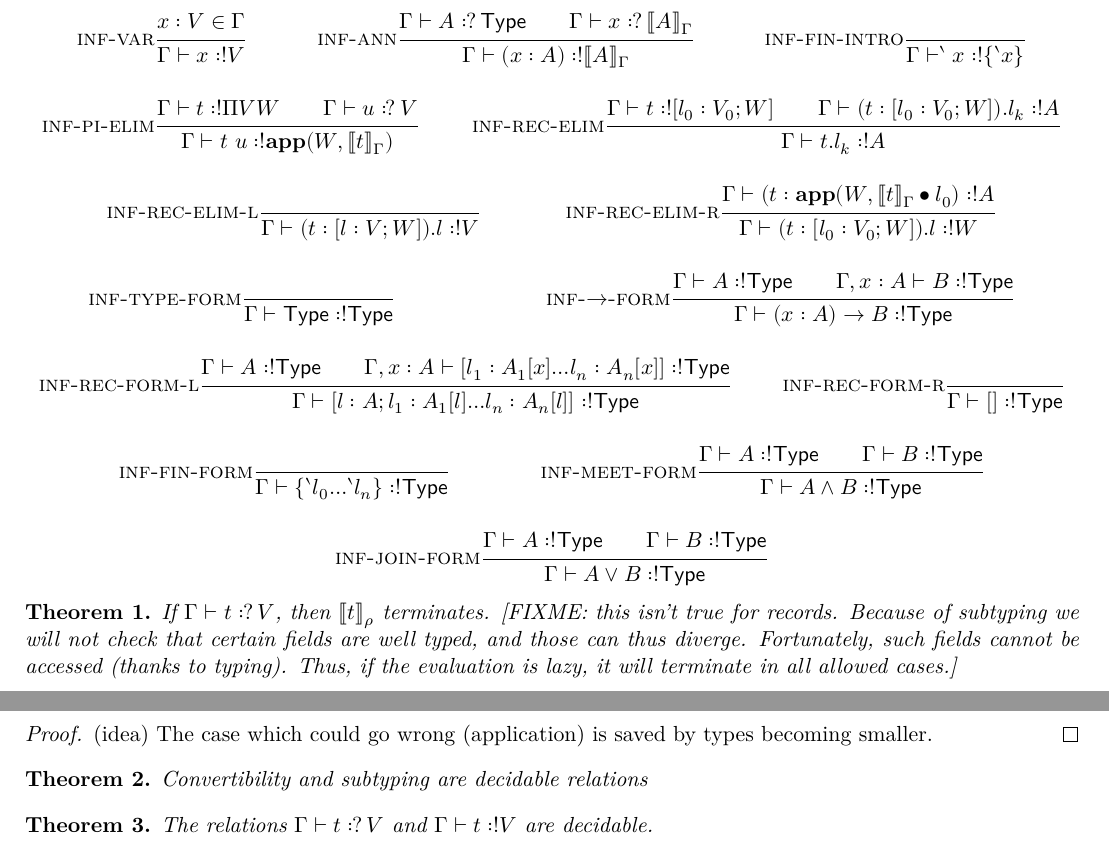
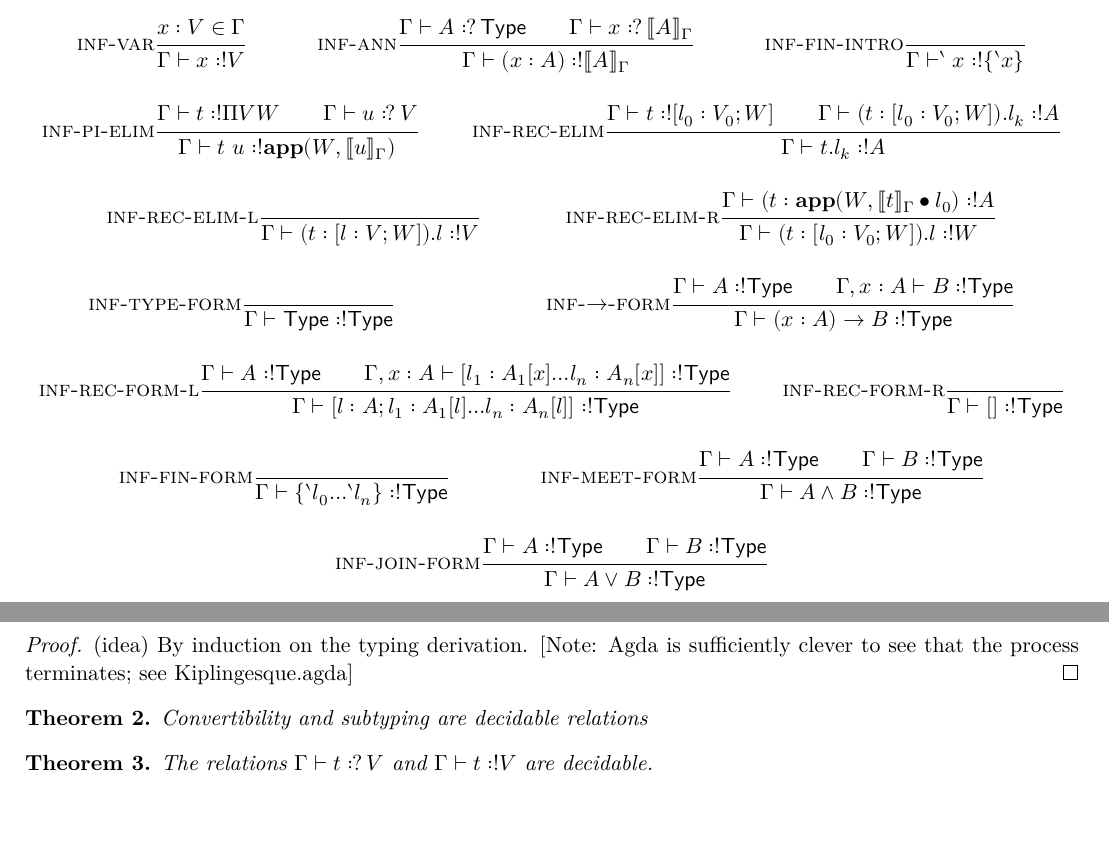
Before and after one commit to GU-CLASP/ttr, a LaTeX document (doc/ttr.tex): two parts of pages 4 and 5 of 6, joined at a grey line, cut so that both start at the same text, the shorter picture padded with empty space. Compiled offline with XeLaTeX.

Commit message:
proof of termination for evaluation

```diff
--- a/doc/ttr.tex
+++ b/doc/ttr.tex
@@ -419,7 +419,7 @@ Inference rules:
   \ru{inf-pi-elim}
   \inferrule
   {Γ ⊢ t \ifr Π V W \\ Γ ⊢ u \chk V }
-  {Γ ⊢ t u \ifr \app W {\eval t Γ} }
+  {Γ ⊢ t u \ifr \app W {\eval u Γ} }
 
  \ru{inf-rec-elim}
  \inferrule
@@ -479,16 +479,12 @@ Inference rules:
 \end{mathpar}
 
 \begin{theorem}
-  If $Γ ⊢ t \chk V$, then $\eval t ρ$ terminates. [FIXME: this isn't
-  true for records. Because of subtyping we will not check that
-  certain fields are well typed, and those can thus
-  diverge. Fortunately, such fields cannot be accessed (thanks to
-  typing). Thus, if the evaluation is lazy, it will terminate in all
-  allowed cases.]
+  If $Γ ⊢ t \chk V$, then $\eval t ρ$ terminates.
 \end{theorem}
 \begin{proof}
-  (idea) The case which could go wrong (application) is saved by types
-  becoming smaller.
+  (idea) By induction on the typing derivation. [Note: Agda is
+  sufficiently clever to see that the process terminates; see
+  Kiplingesque.agda]
 \end{proof}
 \begin{theorem}
 Convertibility and subtyping are decidable relations
```
